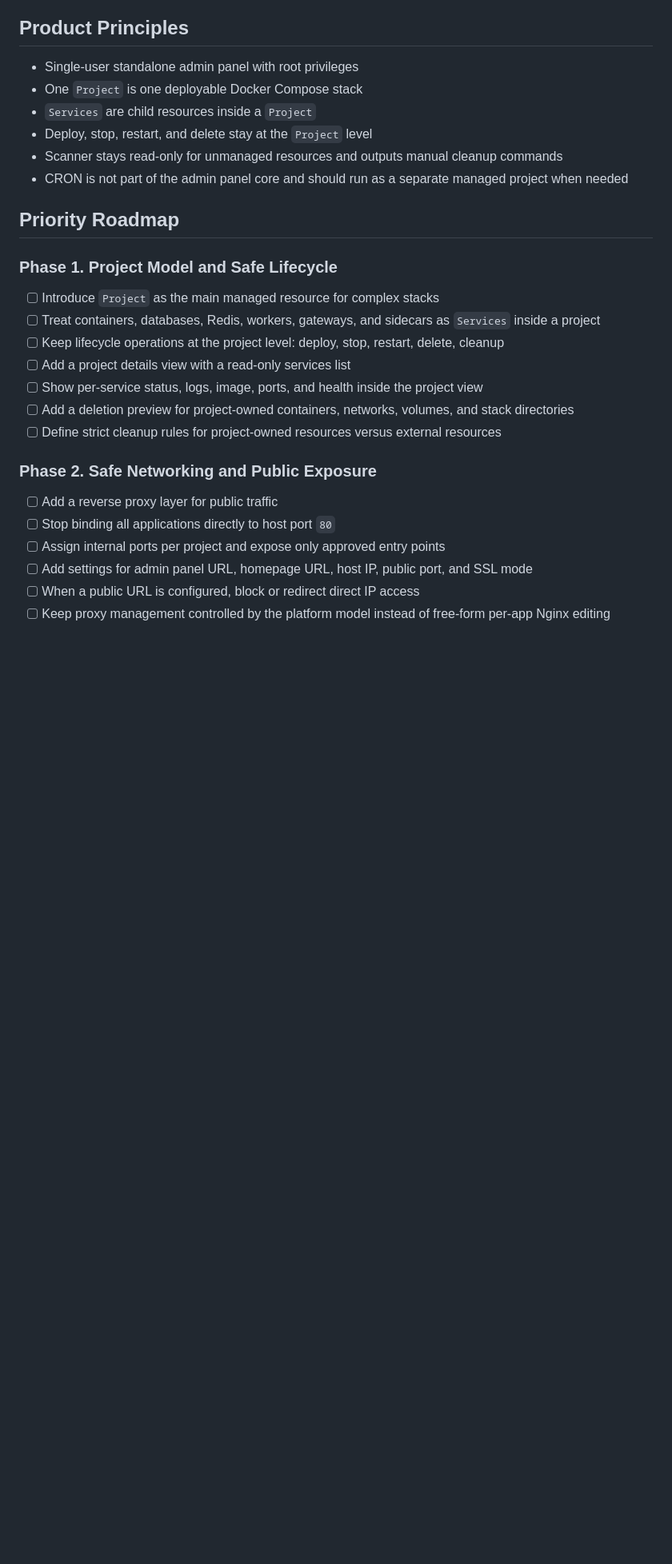
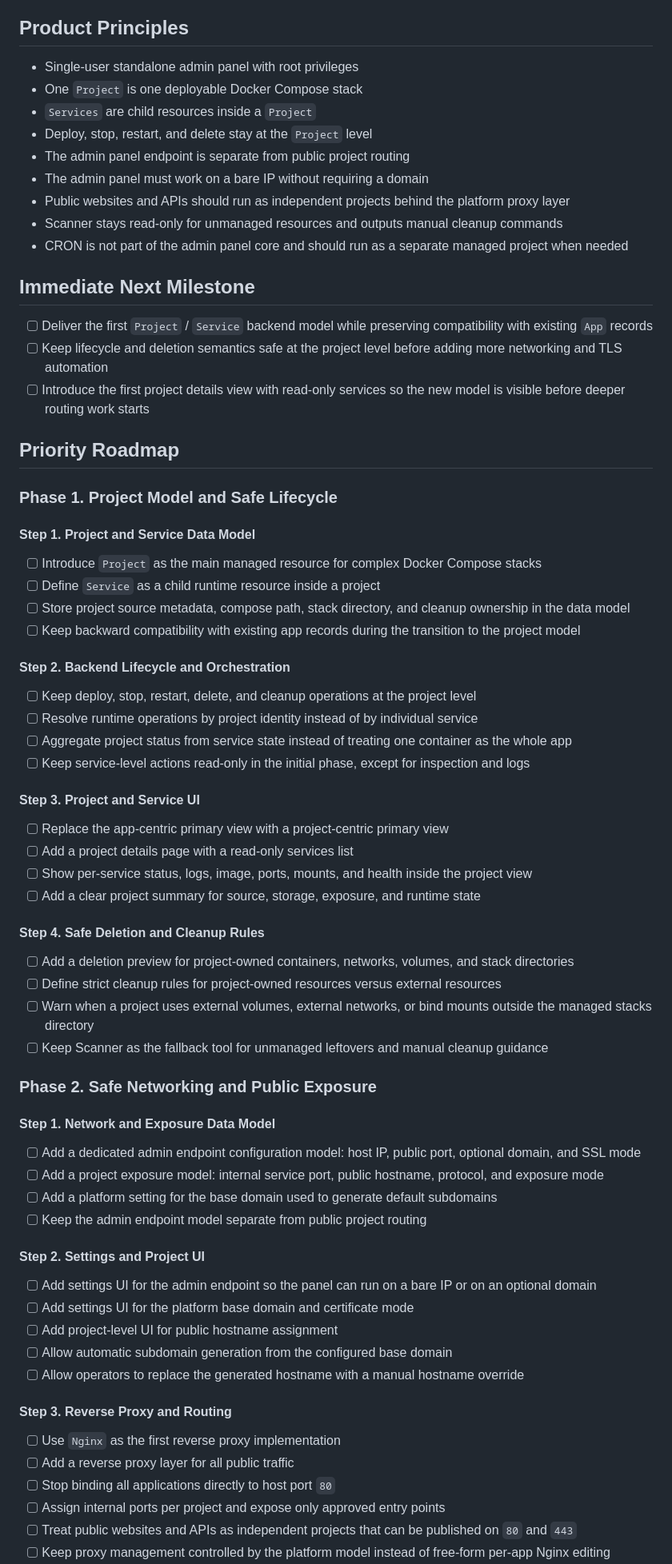
Before and after one commit to fastygo/guidocker, a Markdown page: .project/BACKLOG.md, the part around one of its changes. Shown at 80% size. Drawn GitHub-style; blank space fills up the shorter version.

```diff
--- a/.project/BACKLOG.md
+++ b/.project/BACKLOG.md
@@ -14,26 +14,72 @@
 - One `Project` is one deployable Docker Compose stack
 - `Services` are child resources inside a `Project`
 - Deploy, stop, restart, and delete stay at the `Project` level
+- The admin panel endpoint is separate from public project routing
+- The admin panel must work on a bare IP without requiring a domain
+- Public websites and APIs should run as independent projects behind the platform proxy layer
 - Scanner stays read-only for unmanaged resources and outputs manual cleanup commands
 - CRON is not part of the admin panel core and should run as a separate managed project when needed
+
+## Immediate Next Milestone
+
+- [ ] Deliver the first `Project` / `Service` backend model while preserving compatibility with existing `App` records
+- [ ] Keep lifecycle and deletion semantics safe at the project level before adding more networking and TLS automation
+- [ ] Introduce the first project details view with read-only services so the new model is visible before deeper routing work starts
 
 ## Priority Roadmap
 
 ### Phase 1. Project Model and Safe Lifecycle
 
-- [ ] Introduce `Project` as the main managed resource for complex stacks
-- [ ] Treat containers, databases, Redis, workers, gateways, and sidecars as `Services` inside a project
-- [ ] Keep lifecycle operations at the project level: deploy, stop, restart, delete, cleanup
-- [ ] Add a project details view with a read-only services list
-- [ ] Show per-service status, logs, image, ports, and health inside the project view
+#### Step 1. Project and Service Data Model
+
+- [ ] Introduce `Project` as the main managed resource for complex Docker Compose stacks
+- [ ] Define `Service` as a child runtime resource inside a project
+- [ ] Store project source metadata, compose path, stack directory, and cleanup ownership in the data model
+- [ ] Keep backward compatibility with existing app records during the transition to the project model
+
+#### Step 2. Backend Lifecycle and Orchestration
+
+- [ ] Keep deploy, stop, restart, delete, and cleanup operations at the project level
+- [ ] Resolve runtime operations by project identity instead of by individual service
+- [ ] Aggregate project status from service state instead of treating one container as the whole app
+- [ ] Keep service-level actions read-only in the initial phase, except for inspection and logs
+
+#### Step 3. Project and Service UI
+
+- [ ] Replace the app-centric primary view with a project-centric primary view
+- [ ] Add a project details page with a read-only services list
+- [ ] Show per-service status, logs, image, ports, mounts, and health inside the project view
+- [ ] Add a clear project summary for source, storage, exposure, and runtime state
+
+#### Step 4. Safe Deletion and Cleanup Rules
+
 - [ ] Add a deletion preview for project-owned containers, networks, volumes, and stack directories
 - [ ] Define strict cleanup rules for project-owned resources versus external resources
+- [ ] Warn when a project uses external volumes, external networks, or bind mounts outside the managed stacks directory
+- [ ] Keep Scanner as the fallback tool for unmanaged leftovers and manual cleanup guidance
 
 ### Phase 2. Safe Networking and Public Exposure
 
-- [ ] Add a reverse proxy layer for public traffic
+#### Step 1. Network and Exposure Data Model
+
+- [ ] Add a dedicated admin endpoint configuration model: host IP, public port, optional domain, and SSL mode
+- [ ] Add a project exposure model: internal service port, public hostname, protocol, and exposure mode
+- [ ] Add a platform setting for the base domain used to generate default subdomains
+- [ ] Keep the admin endpoint model separate from public project routing
+
+#### Step 2. Settings and Project UI
+
+- [ ] Add settings UI for the admin endpoint so the panel can run on a bare IP or on an optional domain
+- [ ] Add settings UI for the platform base domain and certificate mode
+- [ ] Add project-level UI for public hostname assignment
+- [ ] Allow automatic subdomain generation from the configured base domain
+- [ ] Allow operators to replace the generated hostname with a manual hostname override
+
+#### Step 3. Reverse Proxy and Routing
+
+- [ ] Use `Nginx` as the first reverse proxy implementation
+- [ ] Add a reverse proxy layer for all public traffic
 - [ ] Stop binding all applications directly to host port `80`
 - [ ] Assign internal ports per project and expose only approved entry points
-- [ ] Add settings for admin panel URL, homepage URL, host IP, public port, and SSL mode
-- [ ] When a public URL is configured, block or redirect direct IP access
+- [ ] Treat public websites and APIs as independent projects that can be published on `80` and `443`
 - [ ] Keep proxy management controlled by the platform model instead of free-form per-app Nginx editing
```
Also changed, not shown: other parts of .project/BACKLOG.md (+67 -8 lines).
